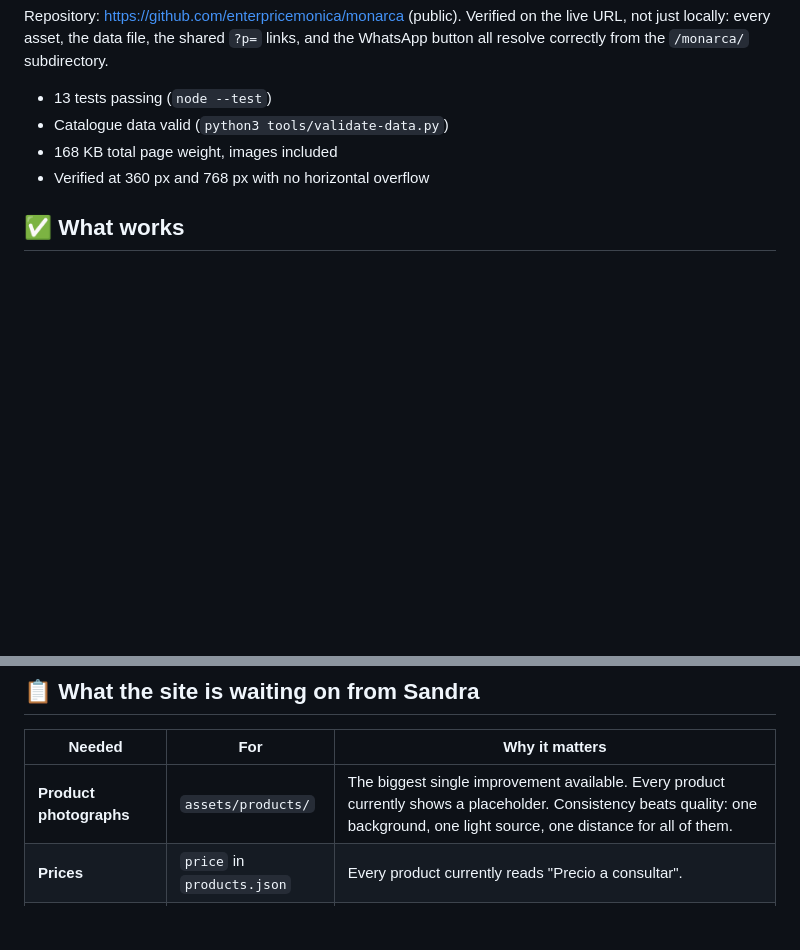
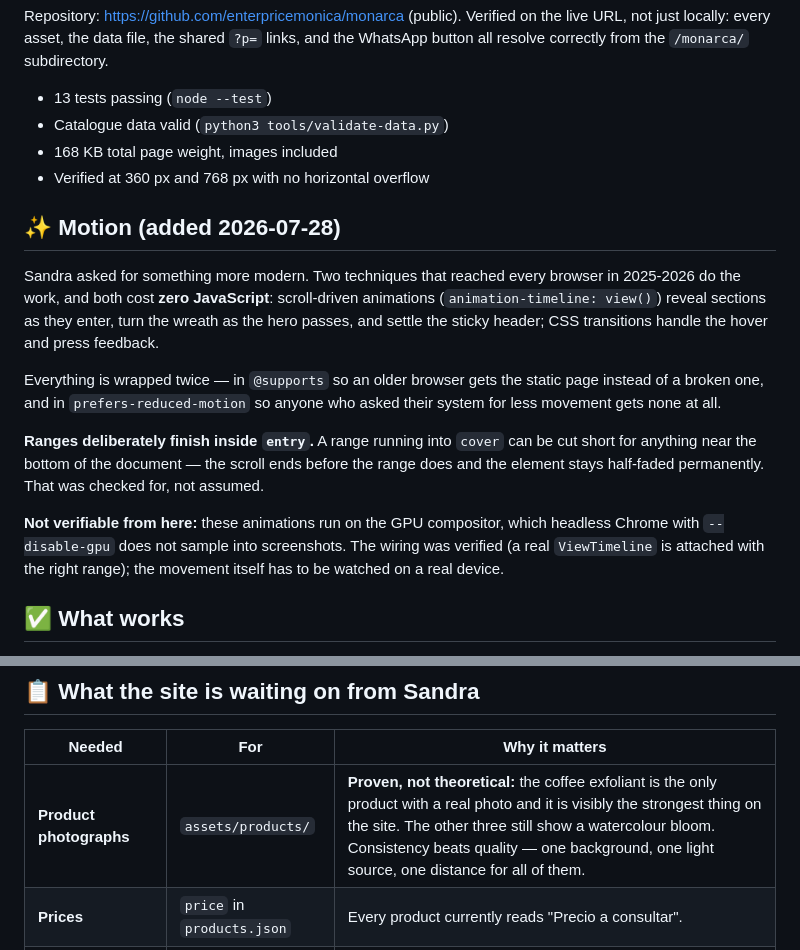
Before and after one commit to enterpricemonica/monarca, a Markdown page: docs/next-session.md, 2 parts joined by grey strips. Rendered like a GitHub page; blank space fills up the shorter version.

Commit message:
Document the motion layer and what could not be verified headlessly

```diff
--- a/docs/next-session.md
+++ b/docs/next-session.md
@@ -21,6 +21,26 @@ button all resolve correctly from the `/monarca/` subdirectory.
 - Catalogue data valid (`python3 tools/validate-data.py`)
 - 168 KB total page weight, images included
 - Verified at 360 px and 768 px with no horizontal overflow
+
+## ✨ Motion (added 2026-07-28)
+
+Sandra asked for something more modern. Two techniques that reached every browser in
+2025-2026 do the work, and both cost **zero JavaScript**: scroll-driven animations
+(`animation-timeline: view()`) reveal sections as they enter, turn the wreath as the hero
+passes, and settle the sticky header; CSS transitions handle the hover and press feedback.
+
+Everything is wrapped twice — in `@supports` so an older browser gets the static page
+instead of a broken one, and in `prefers-reduced-motion` so anyone who asked their system
+for less movement gets none at all.
+
+**Ranges deliberately finish inside `entry`.** A range running into `cover` can be cut short
+for anything near the bottom of the document — the scroll ends before the range does and the
+element stays half-faded permanently. That was checked for, not assumed.
+
+**Not verifiable from here:** these animations run on the GPU compositor, which headless
+Chrome with `--disable-gpu` does not sample into screenshots. The wiring was verified (a
+real `ViewTimeline` is attached with the right range); the movement itself has to be
+watched on a real device.
 
 ## ✅ What works
 
@@ -73,7 +93,7 @@ GitHub Pages redeploys in about a minute.
 
 | Needed | For | Why it matters |
 |---|---|---|
-| **Product photographs** | `assets/products/` | The biggest single improvement available. Every product currently shows a placeholder. Consistency beats quality: one background, one light source, one distance for all of them. |
+| **Product photographs** | `assets/products/` | **Proven, not theoretical:** the coffee exfoliant is the only product with a real photo and it is visibly the strongest thing on the site. The other three still show a watercolour bloom. Consistency beats quality — one background, one light source, one distance for all of them. |
 | **Prices** | `price` in `products.json` | Every product currently reads "Precio a consultar". |
 | **Sizes for the soap and the shampoo** | `size` | Both read "Consultar presentación" because no printed page states a measurement, and inventing one would be lying to a customer. |
 | **The three Splash products** | new entries | Left out for now: their pages print no size and no ingredient list, and guessing ingredients for something that goes on skin is not acceptable. When the data arrives, rename **"Splash Piel Acneica" → "Splash Piel Equilibrante"** and **"Splash Relajante Muscular" → "Splash Aroma Relajante"** — the originals name a medical condition and a physiological effect. |
```
